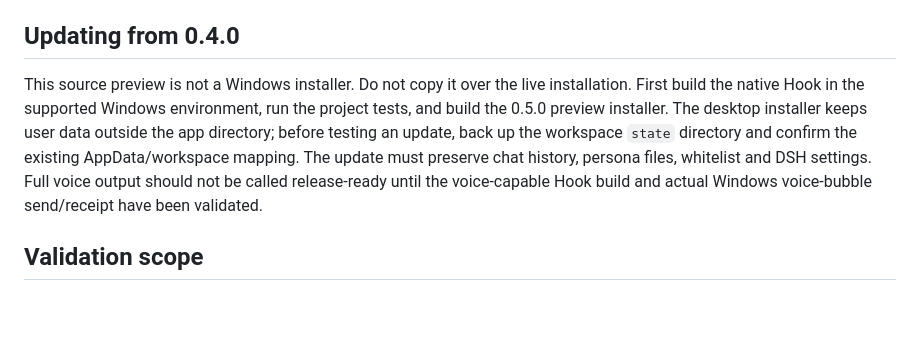
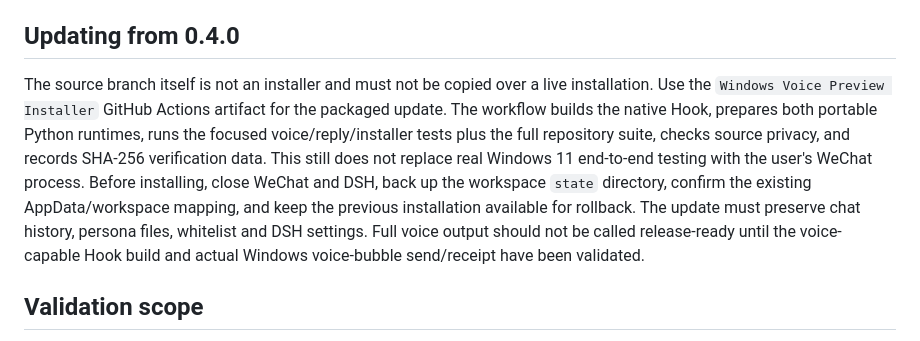
Before and after one commit to kunlema-official/WeChatAgent, a Markdown page: docs/VOICE_MODULE.md, the part around the change. Drawn GitHub-style; blank space fills up the shorter version.

Commit message:
Clarify the Windows artifact and safe installation requirements

```diff
--- a/docs/VOICE_MODULE.md
+++ b/docs/VOICE_MODULE.md
@@ -32,7 +32,7 @@ The WeChatAgent adapter already calls `/SendVoiceMsg` with a one-shot local gate
 
 ## Updating from 0.4.0
 
-This source preview is not a Windows installer. Do not copy it over the live installation. First build the native Hook in the supported Windows environment, run the project tests, and build the 0.5.0 preview installer. The desktop installer keeps user data outside the app directory; before testing an update, back up the workspace `state` directory and confirm the existing AppData/workspace mapping. The update must preserve chat history, persona files, whitelist and DSH settings. Full voice output should not be called release-ready until the voice-capable Hook build and actual Windows voice-bubble send/receipt have been validated.
+The source branch itself is not an installer and must not be copied over a live installation. Use the `Windows Voice Preview Installer` GitHub Actions artifact for the packaged update. The workflow builds the native Hook, prepares both portable Python runtimes, runs the focused voice/reply/installer tests plus the full repository suite, checks source privacy, and records SHA-256 verification data. This still does not replace real Windows 11 end-to-end testing with the user's WeChat process. Before installing, close WeChat and DSH, back up the workspace `state` directory, confirm the existing AppData/workspace mapping, and keep the previous installation available for rollback. The update must preserve chat history, persona files, whitelist and DSH settings. Full voice output should not be called release-ready until the voice-capable Hook build and actual Windows voice-bubble send/receipt have been validated.
 
 
 ## Validation scope
```
